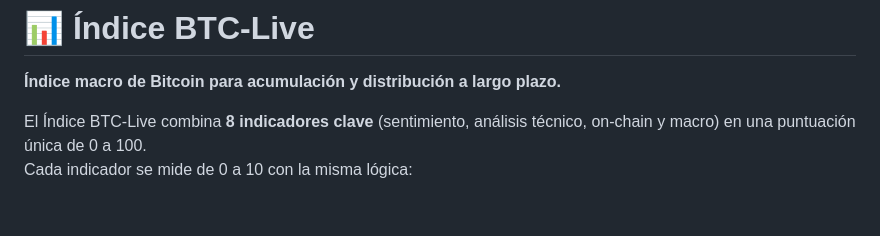
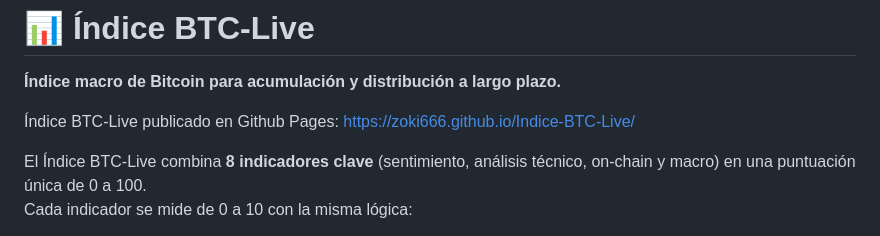
Before and after one commit to zoki666/Indice-BTC-Live, a Markdown page: README.md, the part around the change. GitHub-like rendering; blank space fills up the shorter version.

Commit message:
Acceso directo a github pages

```diff
--- a/README.md
+++ b/README.md
@@ -1,6 +1,8 @@
 # 📊 Índice BTC-Live
 
 **Índice macro de Bitcoin para acumulación y distribución a largo plazo.**
+
+Índice BTC-Live publicado en Github Pages: https://zoki666.github.io/Indice-BTC-Live/
 
 El Índice BTC-Live combina **8 indicadores clave** (sentimiento, análisis técnico, on-chain y macro) en una puntuación única de 0 a 100.
 Cada indicador se mide de 0 a 10 con la misma lógica:
```
